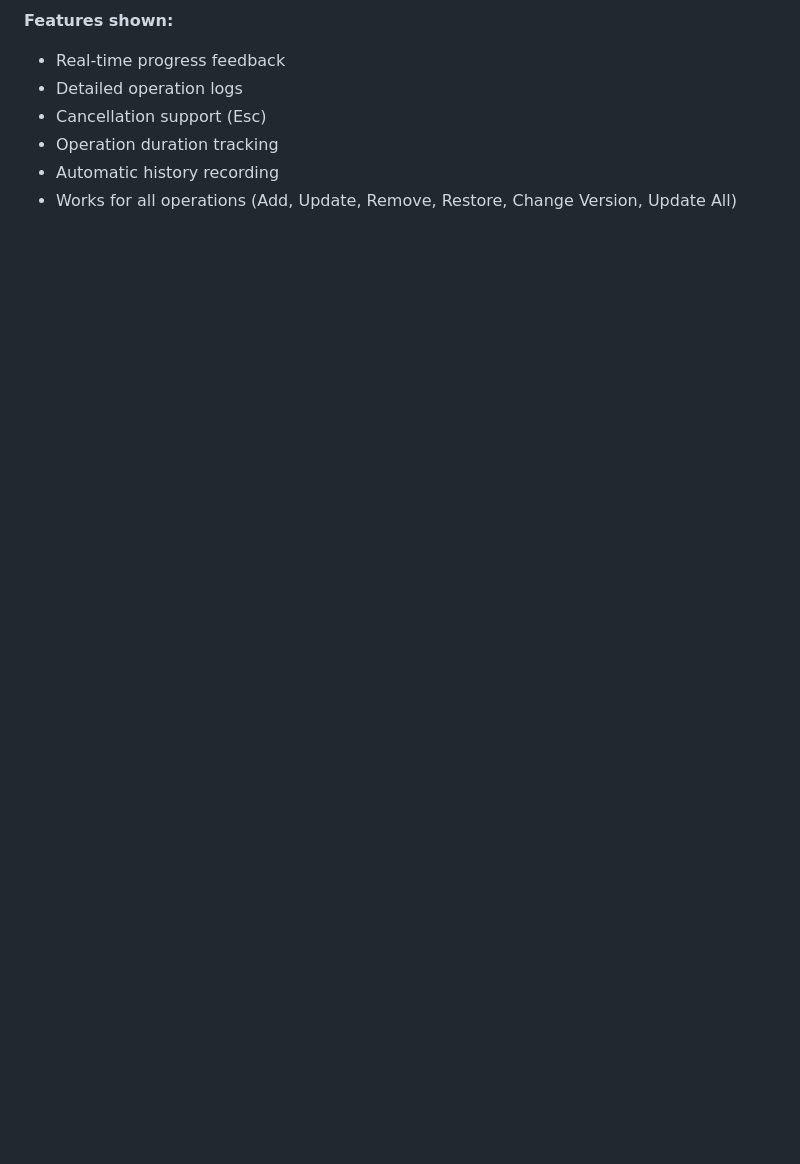
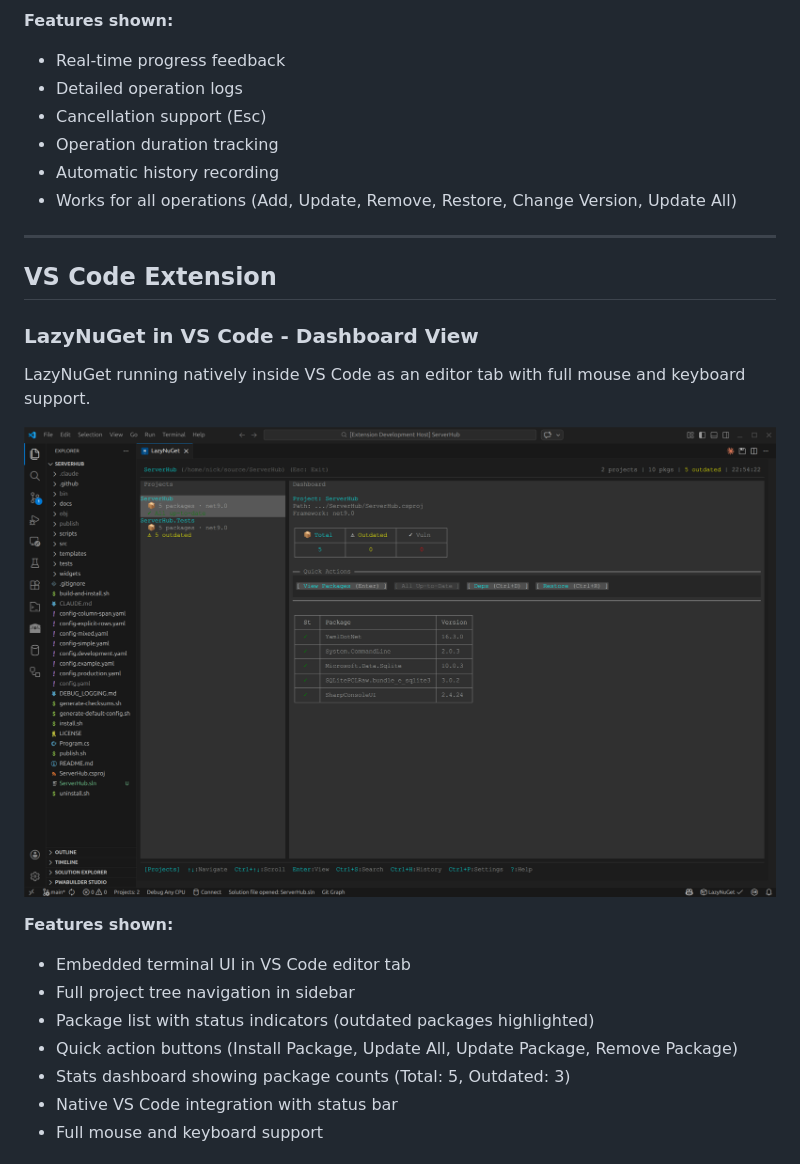
Before and after one commit to nickprotop/lazynuget, a Markdown page: docs/SCREENSHOTS.md, the part around one of its changes. Rendered like a GitHub page; pictures changed too: vscode-extension/resources/screenshot-dashboard.png (added); blank space fills up the shorter version.

```diff
--- a/docs/SCREENSHOTS.md
+++ b/docs/SCREENSHOTS.md
@@ -76,3 +76,23 @@ All operations now use a unified progress modal with real-time log output, cance
 - Operation duration tracking
 - Automatic history recording
 - Works for all operations (Add, Update, Remove, Restore, Change Version, Update All)
+
+---
+
+## VS Code Extension
+
+### LazyNuGet in VS Code - Dashboard View
+
+LazyNuGet running natively inside VS Code as an editor tab with full mouse and keyboard support.
+
+![VS Code Dashboard](../vscode-extension/resources/screenshot-dashboard.png)
+
+**Features shown:**
+- Embedded terminal UI in VS Code editor tab
+- Full project tree navigation in sidebar
+- Package list with status indicators (outdated packages highlighted)
+- Quick action buttons (Install Package, Update All, Update Package, Remove Package)
+- Stats dashboard showing package counts (Total: 5, Outdated: 3)
+- Native VS Code integration with status bar
+- Full mouse and keyboard support
+
```
Also changed, not shown: other parts of docs/SCREENSHOTS.md (+14 -0 lines), vscode-extension/README.md (+14 -23 lines), vscode-extension/resources/screenshot-version-selection.png (added).
